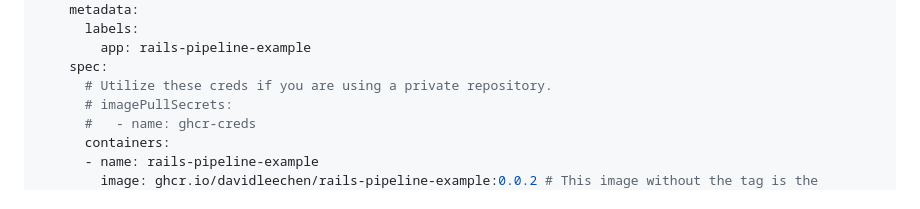
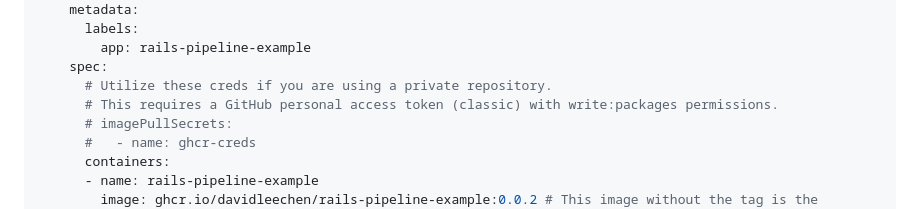
Before and after one commit to davidleechen/rails-pipeline-example, a Markdown page: README.md, the part around the change. Rendered like a GitHub page.

Commit message:
Update README with token requirement for packages
Clarified requirement for GitHub personal access token.

```diff
--- a/README.md
+++ b/README.md
@@ -67,6 +67,7 @@ spec:
         app: rails-pipeline-example
     spec:
       # Utilize these creds if you are using a private repository.
+      # This requires a GitHub personal access token (classic) with write:packages permissions.
       # imagePullSecrets:
       #   - name: ghcr-creds
       containers:
```
